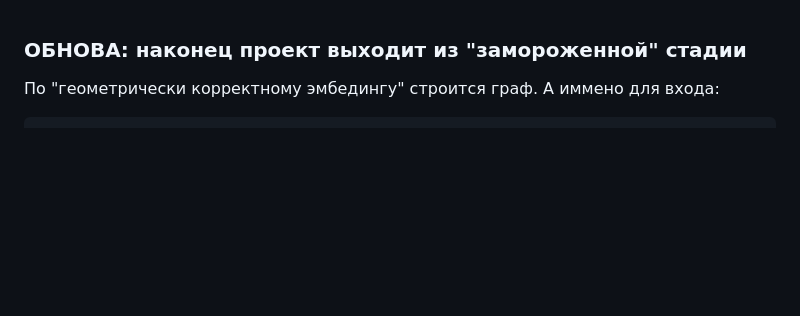
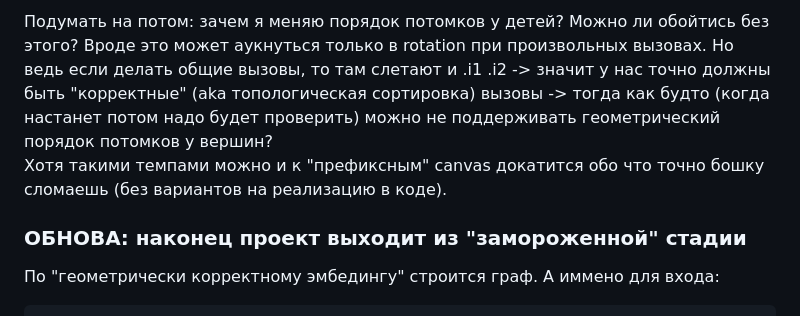
Before and after one commit to rfldxx/PlanarGraphVisualization, a Markdown page: README.md, the part around the change. Rendered like a GitHub page; blank space fills up the shorter version.

Commit message:
мысли

````diff
--- a/README.md
+++ b/README.md
@@ -1,3 +1,6 @@
+Подумать на потом: зачем я меняю порядок потомков у детей? Можно ли обойтись без этого? Вроде это может аукнуться только в rotation при произвольных вызовах. Но ведь если делать общие вызовы, то там слетают и .i1 .i2 -> значит у нас точно должны быть "корректные" (aka топологическая сортировка) вызовы -> тогда как будто (когда настанет потом надо будет проверить) можно не поддерживать геометрический порядок потомков у вершин? \
+Хотя такими темпами можно и к "префиксным" canvas докатится обо что точно бошку сломаешь (без вариантов на реализацию в коде).
+
 ### ОБНОВА: наконец проект выходит из "замороженной" стадии
 По "геометрически корректному эмбедингу" строится граф. А иммено для входа:
 ```
````
